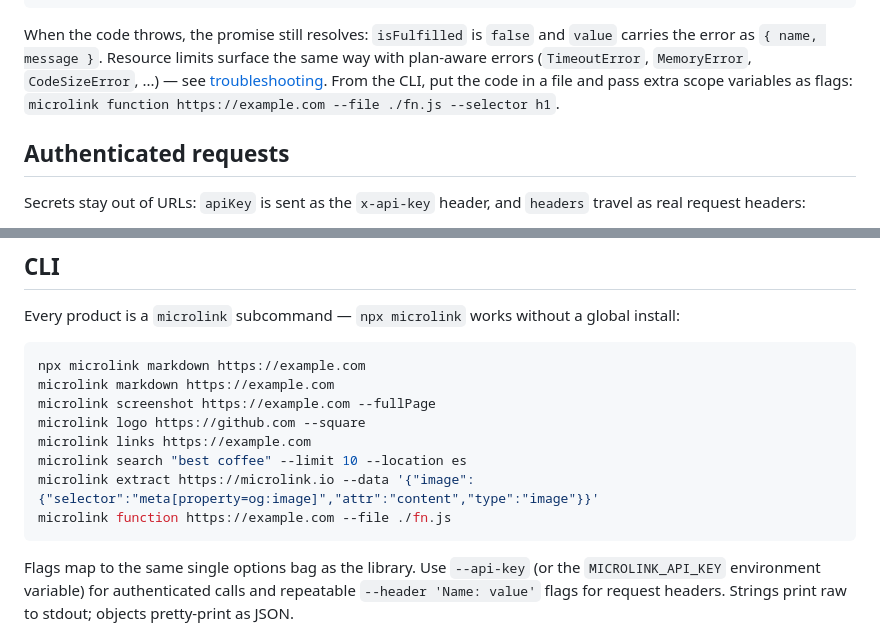
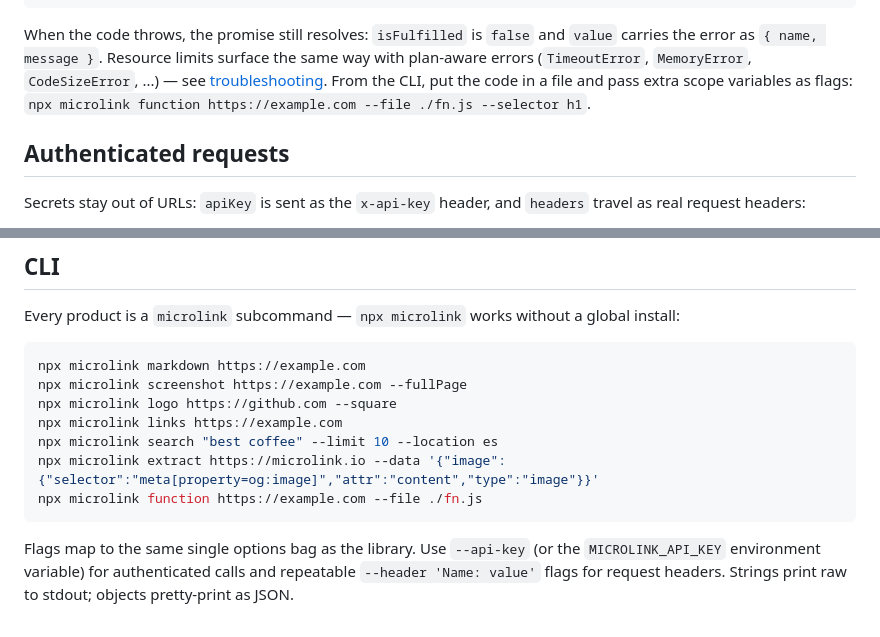
Before and after one commit to microlinkhq/microlink, a Markdown page: README.md, 2 parts joined by grey strips. GitHub-like rendering.

Commit message:
docs: prefix CLI examples with npx
Bare `microlink` only works after a global install; npx works either way.

Co-authored-by: Cursor <cursoragent@cursor.com>

````diff
--- a/README.md
+++ b/README.md
@@ -307,7 +307,7 @@ console.log(logging.log) // → [['visiting page']]
 console.log(profiling.phases) // → { install: 0, build: 7.8, spawn: 68.5, run: 0.02, total: 73.7 }
 ```
 
-When the code throws, the promise still resolves: `isFulfilled` is `false` and `value` carries the error as `{ name, message }`. Resource limits surface the same way with plan-aware errors (`TimeoutError`, `MemoryError`, `CodeSizeError`, ...) — see [troubleshooting](https://microlink.io/docs/guides/function/troubleshooting). From the CLI, put the code in a file and pass extra scope variables as flags: `microlink function https://example.com --file ./fn.js --selector h1`.
+When the code throws, the promise still resolves: `isFulfilled` is `false` and `value` carries the error as `{ name, message }`. Resource limits surface the same way with plan-aware errors (`TimeoutError`, `MemoryError`, `CodeSizeError`, ...) — see [troubleshooting](https://microlink.io/docs/guides/function/troubleshooting). From the CLI, put the code in a file and pass extra scope variables as flags: `npx microlink function https://example.com --file ./fn.js --selector h1`.
 
 ## Authenticated requests
 
@@ -345,13 +345,12 @@ Every product is a `microlink` subcommand — `npx microlink` works without a gl
 
 ```bash
 npx microlink markdown https://example.com
-microlink markdown https://example.com
-microlink screenshot https://example.com --fullPage
-microlink logo https://github.com --square
-microlink links https://example.com
-microlink search "best coffee" --limit 10 --location es
-microlink extract https://microlink.io --data '{"image":{"selector":"meta[property=og:image]","attr":"content","type":"image"}}'
-microlink function https://example.com --file ./fn.js
+npx microlink screenshot https://example.com --fullPage
+npx microlink logo https://github.com --square
+npx microlink links https://example.com
+npx microlink search "best coffee" --limit 10 --location es
+npx microlink extract https://microlink.io --data '{"image":{"selector":"meta[property=og:image]","attr":"content","type":"image"}}'
+npx microlink function https://example.com --file ./fn.js
 ```
 
 Flags map to the same single options bag as the library. Use `--api-key` (or the `MICROLINK_API_KEY` environment variable) for authenticated calls and repeatable `--header 'Name: value'` flags for request headers. Strings print raw to stdout; objects pretty-print as JSON.
````
